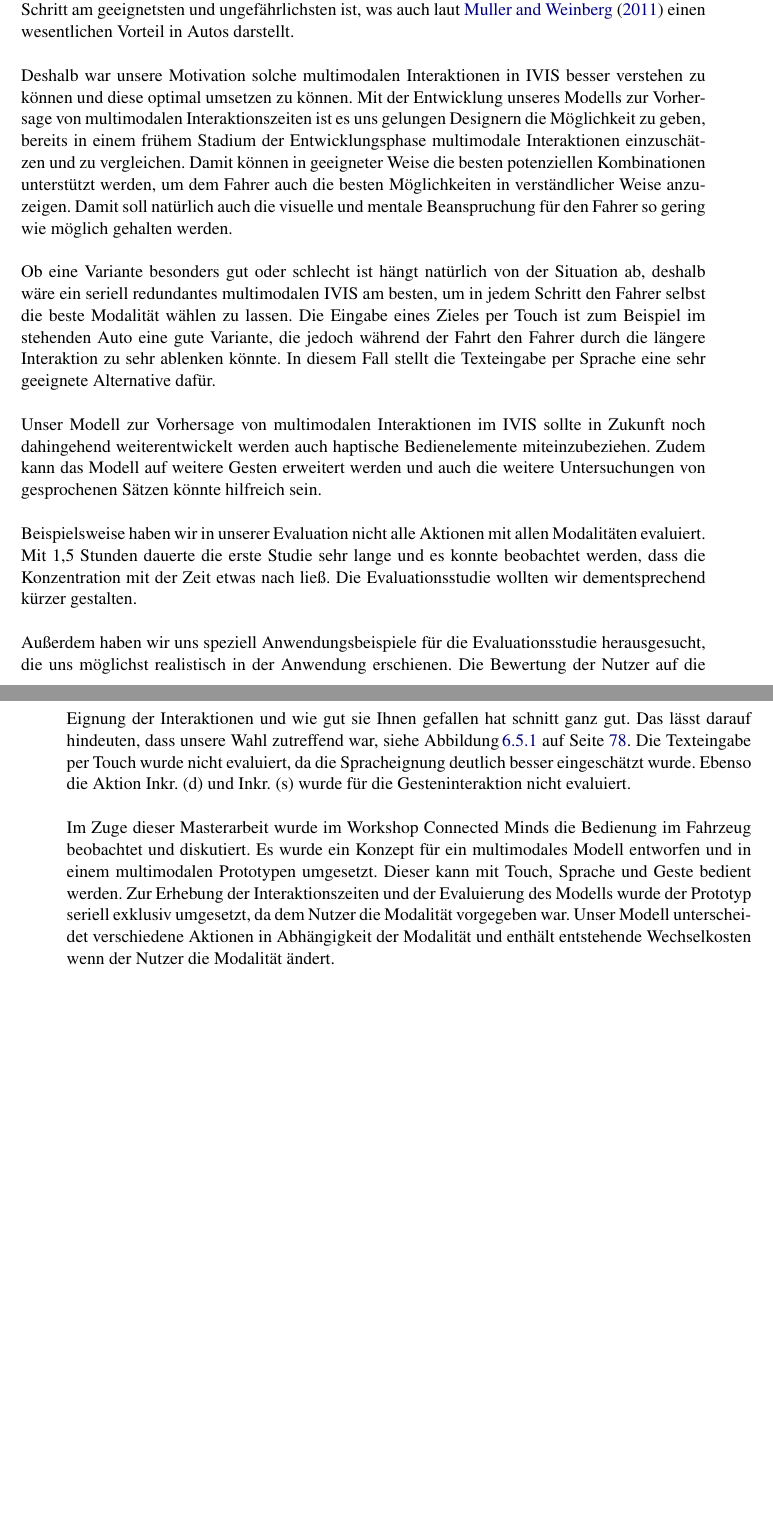
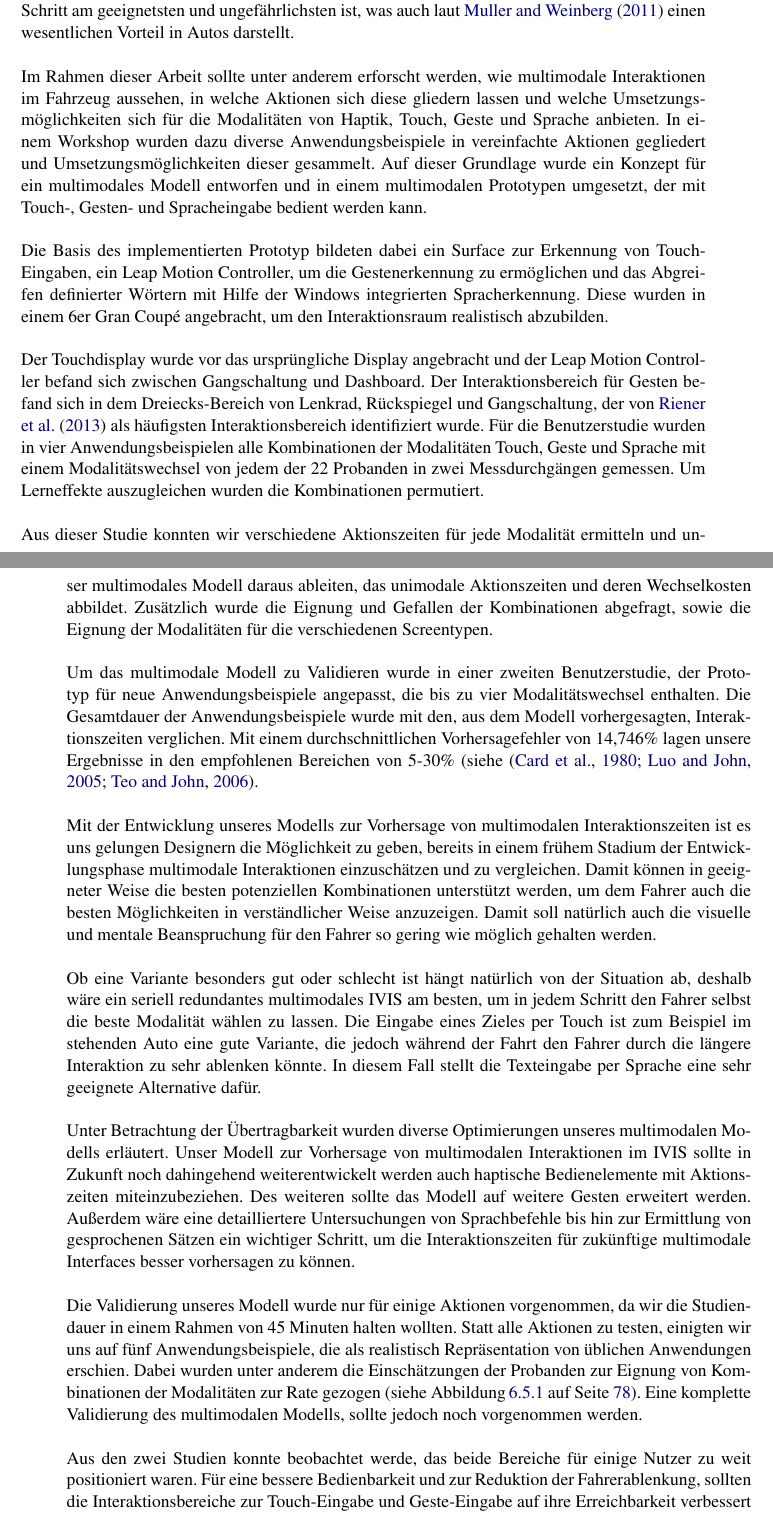
Before and after one commit to carinasaliger/Masterarbeit, a LaTeX thesis (Masterarbeit.tex, which reads chapter7.tex): two parts of pages 89 and 90 of 122, joined at a grey line, cut so that both start at the same text, the shorter picture padded with empty space. Compiled offline with pdfLaTeX.

Commit message:
chapter 7 und das vor 8 :-)

```diff
--- a/chapter7.tex
+++ b/chapter7.tex
@@ -2,24 +4,42 @@
 Motiviert wurden wir durch die Vorteile verschiedener Modalitäten und die damit verbundene Möglichkeit, den Nutzer zu entlasten und ihn somit weniger von der Fahraufgabe abzulenken.
 Der Fahrer kann selbst entscheiden, in welchen Situationen, welche Modalität für den jeweiligen Schritt am geeignetsten und ungefährlichsten ist, was auch laut \citet{Muller_2011} einen wesentlichen Vorteil in Autos darstellt.
 
-Deshalb war unsere Motivation solche multimodalen Interaktionen in IVIS besser verstehen zu können und diese optimal umsetzen zu können.
+Im Rahmen dieser Arbeit sollte unter anderem erforscht werden, wie multimodale Interaktionen im Fahrzeug aussehen, in welche Aktionen sich diese gliedern lassen und welche Umsetzungsmöglichkeiten sich für die Modalitäten von Haptik, Touch, Geste und Sprache anbieten.
+In einem Workshop wurden dazu diverse Anwendungsbeispiele in vereinfachte Aktionen gegliedert und Umsetzungsmöglichkeiten dieser gesammelt.
+Auf dieser Grundlage wurde ein Konzept für ein multimodales Modell entworfen und in einem multimodalen Prototypen umgesetzt, der mit Touch-, Gesten- und Spracheingabe bedient werden kann.
+
+Die Basis des implementierten Prototyp bildeten dabei ein Surface zur Erkennung von Touch-Eingaben, ein Leap Motion Controller, um die  Gestenerkennung zu ermöglichen und das Abgreifen definierter Wörtern mit Hilfe der Windows integrierten Spracherkennung.
+Diese wurden in einem 6er Gran Coupé angebracht, um den Interaktionsraum realistisch abzubilden.
+
+Der Touchdisplay wurde vor das ursprüngliche Display angebracht und der Leap Motion Controller befand sich zwischen Gangschaltung und Dashboard.
+Der Interaktionsbereich für Gesten befand sich in dem Dreiecks-Bereich von Lenkrad, Rückspiegel und Gangschaltung, der von \citet{Riener:2013:SIG} als häufigsten Interaktionsbereich identifiziert wurde.
+Für die Benutzerstudie wurden in vier Anwendungsbeispielen alle Kombinationen der Modalitäten Touch, Geste und Sprache mit einem Modalitätswechsel von jedem der 22 Probanden in zwei Messdurchgängen gemessen.
+Um Lerneffekte auszugleichen wurden die Kombinationen permutiert.
+
+Aus dieser Studie konnten wir verschiedene Aktionszeiten für jede Modalität ermitteln und unser multimodales Modell daraus ableiten, das unimodale Aktionszeiten und deren Wechselkosten abbildet.
+Zusätzlich wurde die Eignung und Gefallen der Kombinationen abgefragt, sowie die Eignung der Modalitäten für die verschiedenen Screentypen.
+
+Um das multimodale Modell zu Validieren wurde in einer zweiten Benutzerstudie, der Prototyp für neue Anwendungsbeispiele angepasst, die bis zu vier Modalitätswechsel enthalten.
+Die Gesamtdauer der Anwendungsbeispiele wurde mit den, aus dem Modell vorhergesagten, Interaktionszeiten verglichen.
+Mit einem durchschnittlichen Vorhersagefehler von 14,746\% lagen unsere Ergebnisse in den empfohlenen Bereichen von 5-30\% (siehe \citep{Card_1980, Luo_2005,Teo:2006}.
+
 Mit der Entwicklung unseres Modells zur Vorhersage von multimodalen Interaktionszeiten ist es uns gelungen Designern die Möglichkeit zu geben, bereits in einem frühem Stadium der Entwicklungsphase multimodale Interaktionen einzuschätzen und zu vergleichen.
 Damit können in geeigneter Weise die besten potenziellen Kombinationen unterstützt werden, um dem Fahrer auch die besten Möglichkeiten in verständlicher Weise anzuzeigen.
 Damit soll natürlich auch die visuelle und mentale Beanspruchung für den Fahrer so gering wie möglich gehalten werden.
 
-Ob eine Variante besonders gut oder schlecht ist hängt natürlich von der Situation ab, deshalb wäre ein seriell redundantes multimodalen IVIS am besten, um in jedem Schritt den Fahrer selbst die beste Modalität wählen zu lassen.
+Ob eine Variante besonders gut oder schlecht ist hängt natürlich von der Situation ab, deshalb wäre ein seriell redundantes multimodales IVIS am besten, um in jedem Schritt den Fahrer selbst die beste Modalität wählen zu lassen.
 Die Eingabe eines Zieles per Touch ist zum Beispiel im stehenden Auto eine gute Variante, die jedoch während der Fahrt den Fahrer durch die längere Interaktion zu sehr ablenken könnte.
 In diesem Fall stellt die Texteingabe per Sprache eine sehr geeignete Alternative dafür.
 
-Unser Modell zur Vorhersage von multimodalen Interaktionen im IVIS sollte in Zukunft noch dahingehend weiterentwickelt werden auch haptische Bedienelemente miteinzubeziehen.
-Zudem kann das Modell auf weitere Gesten erweitert werden und auch die weitere Untersuchungen von gesprochenen Sätzen könnte hilfreich sein.
+Unter Betrachtung der Übertragbarkeit wurden diverse Optimierungen unseres multimodalen Modells erläutert.
+Unser Modell zur Vorhersage von multimodalen Interaktionen im IVIS sollte in Zukunft noch dahingehend weiterentwickelt werden auch haptische Bedienelemente mit Aktionszeiten miteinzubeziehen.
+Des weiteren sollte das Modell auf weitere Gesten erweitert werden.
+Außerdem wäre eine detailliertere Untersuchungen von Sprachbefehle bis hin zur Ermittlung von gesprochenen Sätzen ein wichtiger Schritt, um die Interaktionszeiten für zukünftige multimodale Interfaces besser vorhersagen zu können.
 
-Beispielsweise haben wir in unserer Evaluation nicht alle Aktionen mit allen Modalitäten evaluiert. Mit 1,5 Stunden dauerte die erste Studie sehr lange und es konnte beobachtet werden, dass die Konzentration mit der Zeit etwas nach ließ. Die Evaluationsstudie wollten wir dementsprechend kürzer gestalten.
+Die Validierung unseres Modell wurde nur für einige Aktionen vorgenommen, da wir die Studiendauer in einem Rahmen von 45 Minuten halten wollten.
+Statt alle Aktionen zu testen, einigten wir uns auf fünf Anwendungsbeispiele, die als realistisch Repräsentation von üblichen Anwendungen erschien.
+Dabei wurden unter anderem die Einschätzungen der Probanden zur Eignung von Kombinationen der Modalitäten zur Rate gezogen (siehe \fref{fig:Smiley_Eignung_Gefallen}).
+Eine komplette Validierung des multimodalen Modells, sollte jedoch noch vorgenommen werden.
 
-Außerdem haben wir uns speziell Anwendungsbeispiele für die Evaluationsstudie herausgesucht, die uns möglichst realistisch in der Anwendung erschienen.
-Die Bewertung der Nutzer auf die Eignung der Interaktionen und wie gut sie Ihnen gefallen hat schnitt ganz gut.
-Das lässt darauf hindeuten, dass unsere Wahl zutreffend war, siehe \fref{fig:Smiley_Eignung_Gefallen}.
-Die Texteingabe per Touch wurde nicht evaluiert, da die Spracheignung deutlich besser eingeschätzt wurde.
-Ebenso die Aktion Inkr. (d) und Inkr. (s) wurde für die Gesteninteraktion nicht evaluiert.
-
-Im Zuge dieser Masterarbeit wurde im Workshop Connected Minds die Bedienung im Fahrzeug beobachtet und diskutiert. Es wurde ein Konzept für ein multimodales Modell entworfen und in einem multimodalen Prototypen umgesetzt. Dieser kann mit Touch, Sprache und Geste bedient werden. Zur Erhebung der Interaktionszeiten und der Evaluierung des Modells wurde der Prototyp seriell exklusiv umgesetzt, da dem Nutzer die Modalität vorgegeben war. Unser Modell unterscheidet verschiedene Aktionen in Abhängigkeit der Modalität und enthält entstehende Wechselkosten wenn der Nutzer die Modalität ändert.
+Aus den zwei Studien konnte beobachtet werde, das beide Bereiche für einige Nutzer zu weit positioniert waren.
+Für eine bessere Bedienbarkeit und zur Reduktion der Fahrerablenkung, sollten die Interaktionsbereiche zur Touch-Eingabe und Geste-Eingabe auf ihre Erreichbarkeit verbessert werden.
```
Also changed, not shown: chapter7.tex (2 more changed lines).
